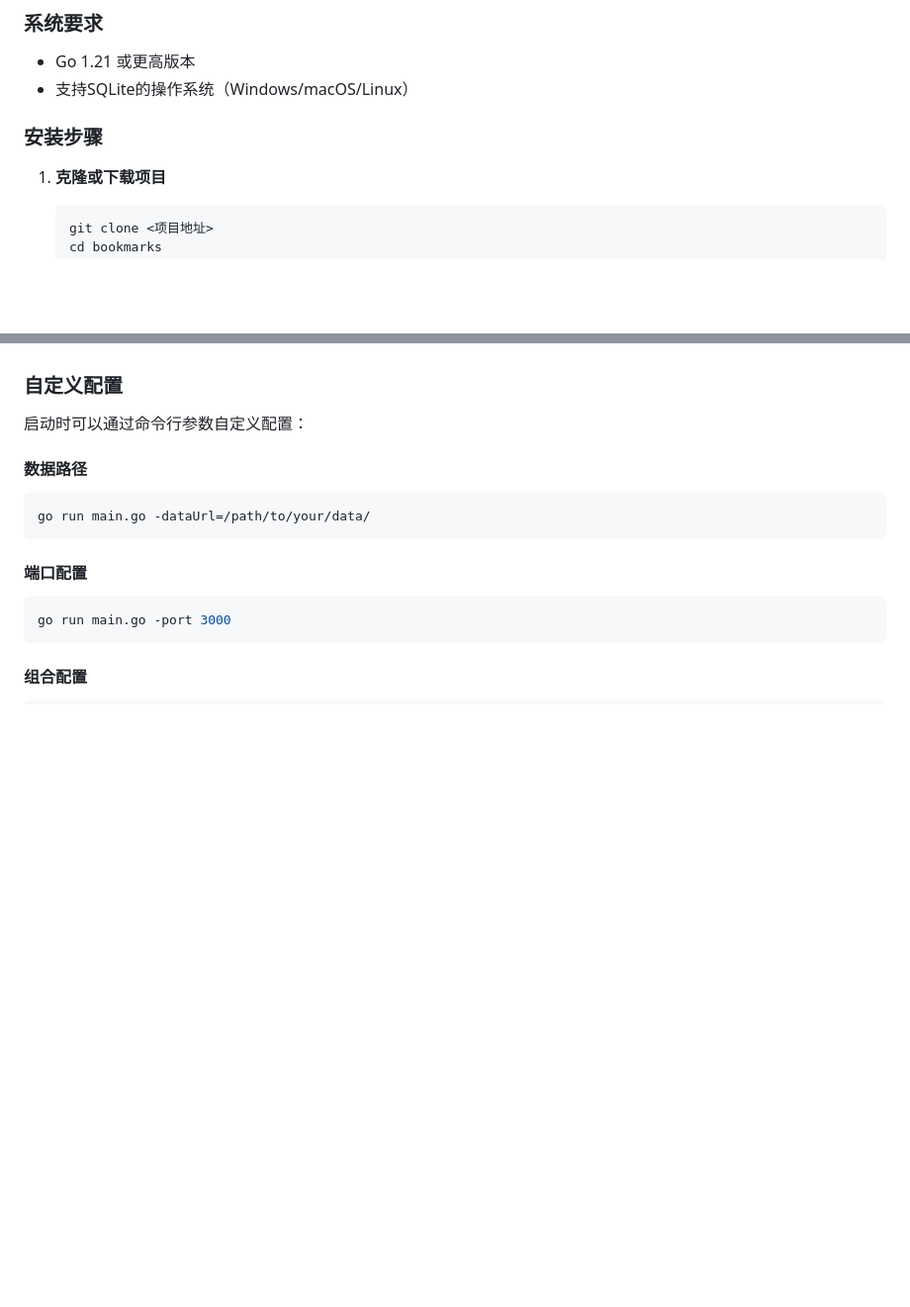
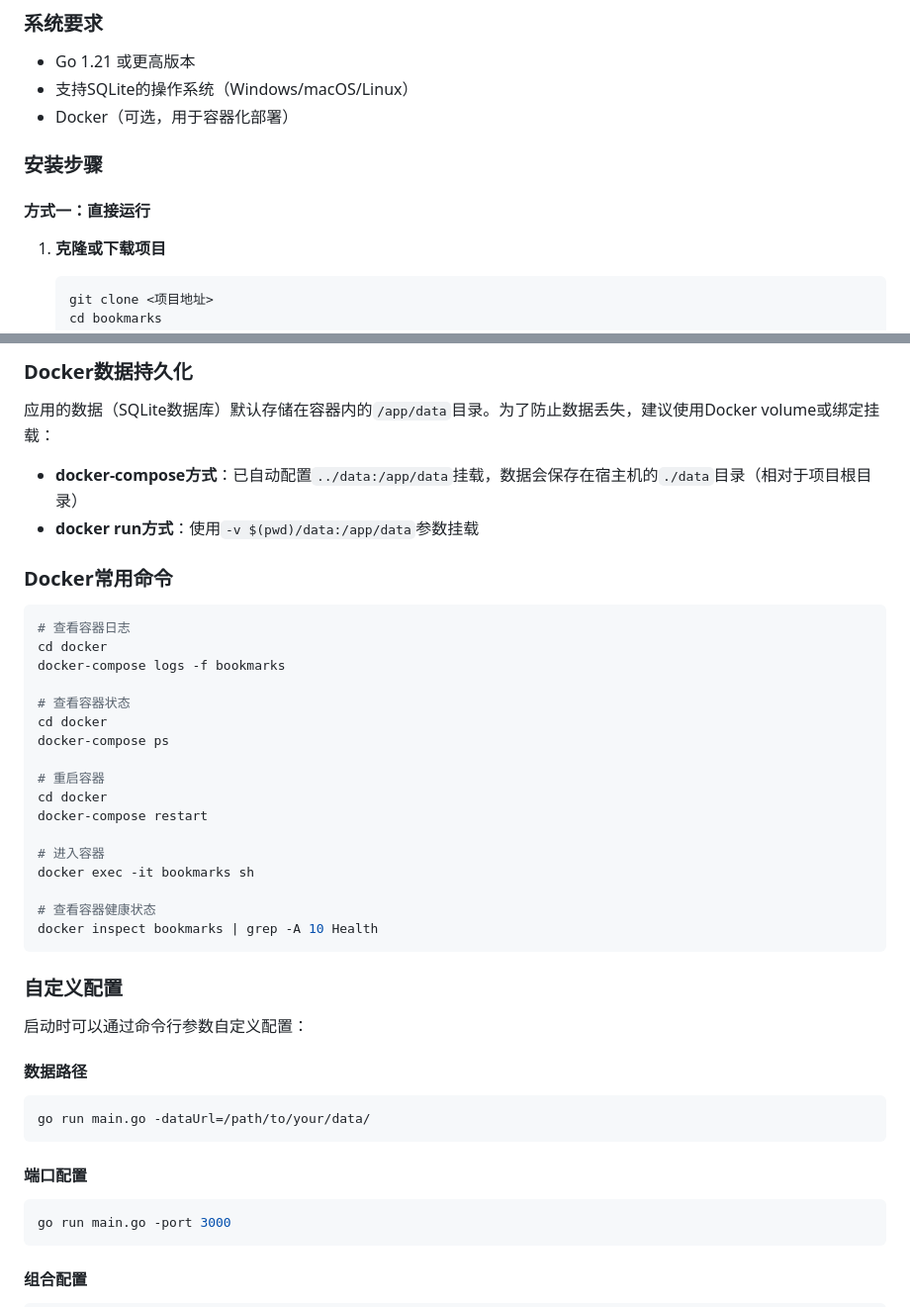
Before and after one commit to TechFunWay/bookmarks, a Markdown page: README.md, 2 parts joined by grey strips. Shown at 99% size. GitHub-like rendering; blank space fills up the shorter version.

Commit message:
更新：readme文件

````diff
--- a/README.md
+++ b/README.md
@@ -46,8 +46,11 @@
 ### 系统要求
 - Go 1.21 或更高版本
 - 支持SQLite的操作系统（Windows/macOS/Linux）
+- Docker（可选，用于容器化部署）
 
 ### 安装步骤
+
+#### 方式一：直接运行
 
 1. **克隆或下载项目**
    ```bash
@@ -78,3 +159,31 @@
+### Docker数据持久化
+
+应用的数据（SQLite数据库）默认存储在容器内的`/app/data`目录。为了防止数据丢失，建议使用Docker volume或绑定挂载：
+
+- **docker-compose方式**：已自动配置`../data:/app/data`挂载，数据会保存在宿主机的`./data`目录（相对于项目根目录）
+- **docker run方式**：使用`-v $(pwd)/data:/app/data`参数挂载
+
+### Docker常用命令
+
+```bash
+# 查看容器日志
+cd docker
+docker-compose logs -f bookmarks
+
+# 查看容器状态
+cd docker
+docker-compose ps
+
+# 重启容器
+cd docker
+docker-compose restart
+
+# 进入容器
+docker exec -it bookmarks sh
+
+# 查看容器健康状态
+docker inspect bookmarks | grep -A 10 Health
+```
 
 ### 自定义配置
 
````
Also changed, not shown: other parts of README.md (+95 -0 lines).
